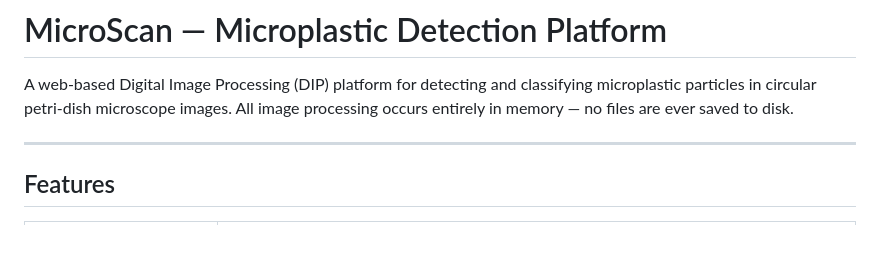
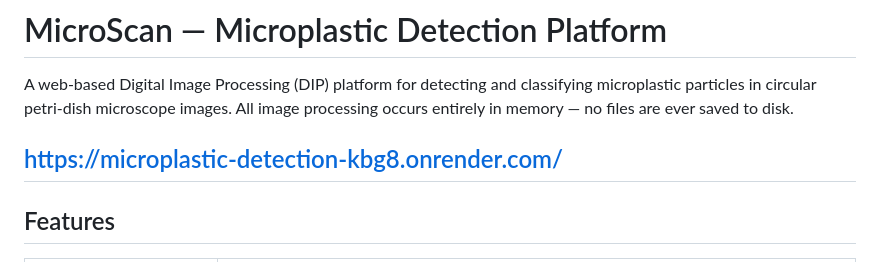
Before and after one commit to MeriylFreya/Microplastic-Detection-using-DIP, a Markdown page: README.md, the part around the change. Rendered like a GitHub page; blank space fills up the shorter version.

Commit message:
Add live demo link to README
Added the live demo link for the MicroScan platform.

```diff
--- a/README.md
+++ b/README.md
@@ -2,6 +2,7 @@
 
 A web-based Digital Image Processing (DIP) platform for detecting and classifying microplastic particles in circular petri-dish microscope images. All image processing occurs entirely in memory — no files are ever saved to disk.
 
+https://microplastic-detection-kbg8.onrender.com/
 ---
 
 ## Features
```
